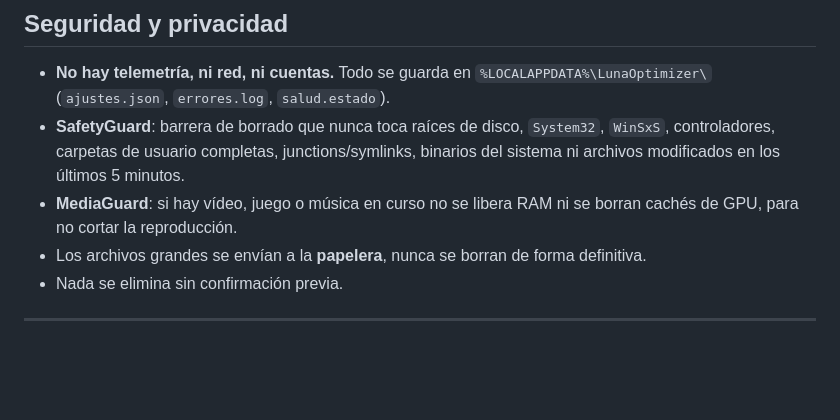
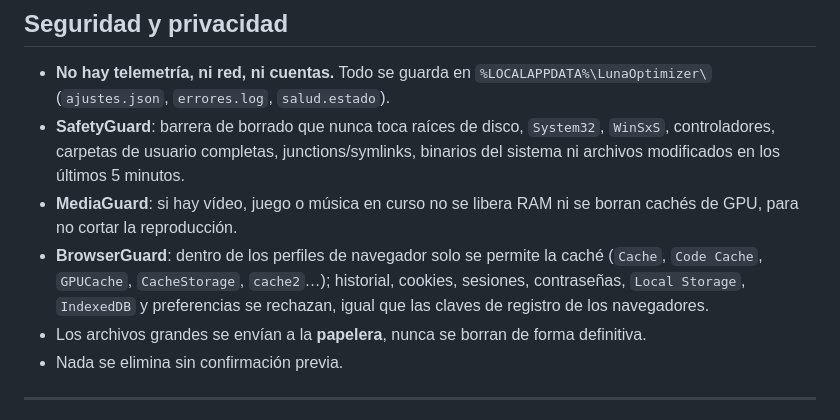
Before and after one commit to juanmarin19/LunaOptimizer, a Markdown page: README.md, the part around one of its changes. GitHub-like rendering; blank space fills up the shorter version.

```diff
--- a/README.md
+++ b/README.md
@@ -196,6 +214,10 @@ se tratan como éxito.
   archivos modificados en los últimos 5 minutos.
 - **MediaGuard**: si hay vídeo, juego o música en curso no se libera RAM ni se borran cachés
   de GPU, para no cortar la reproducción.
+- **BrowserGuard**: dentro de los perfiles de navegador solo se permite la caché
+  (`Cache`, `Code Cache`, `GPUCache`, `CacheStorage`, `cache2`…); historial, cookies,
+  sesiones, contraseñas, `Local Storage`, `IndexedDB` y preferencias se rechazan, igual
+  que las claves de registro de los navegadores.
 - Los archivos grandes se envían a la **papelera**, nunca se borran de forma definitiva.
 - Nada se elimina sin confirmación previa.
 
```
Also changed, not shown: other parts of README.md (+23 -5 lines), docs/limpieza-profunda.png, 7 other files.
